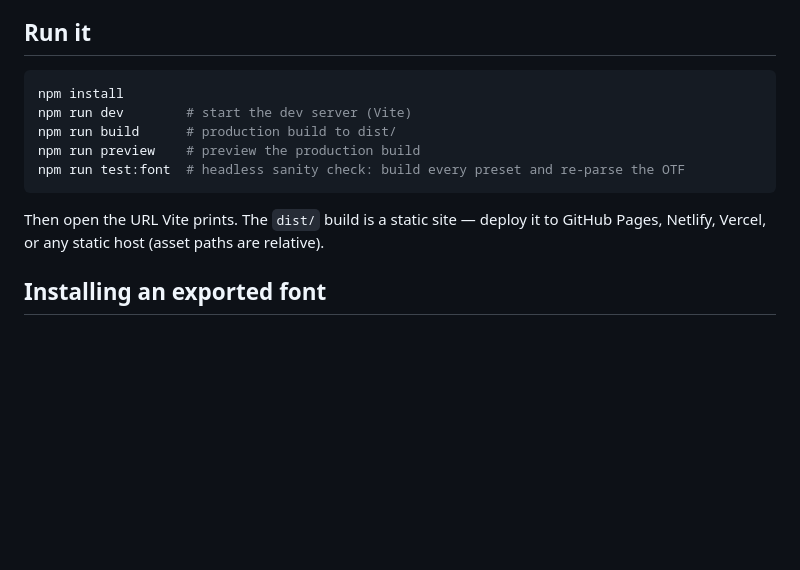
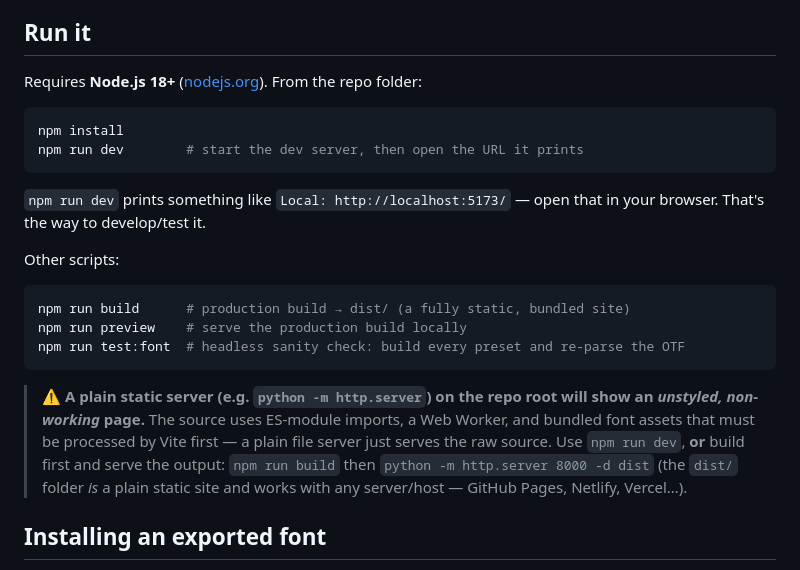
Before and after one commit to omansounds/gen_type, a Markdown page: README.md, the part around the change. Rendered like a GitHub page; blank space fills up the shorter version.

Commit message:
Docs: clarify how to run (Vite dev server), warn against plain static server
A plain static server on the repo root serves the unbundled source (ES-module
imports, worker, font assets) and renders unstyled/non-working. Document
npm run dev and the build+serve-dist alternative.

Co-Authored-By: Claude Opus 4.8 <noreply@anthropic.com>
Claude-Session: https://claude.ai/code/session_01RBM9tX26CJCXpcoRMEJQ3U

````diff
--- a/README.md
+++ b/README.md
@@ -47,16 +47,31 @@ faces of studios like [h-4.digital](https://h-4.digital/product-category/fonts/)
 
 ## Run it
 
+Requires **Node.js 18+** ([nodejs.org](https://nodejs.org)). From the repo folder:
+
 ```bash
 npm install
-npm run dev        # start the dev server (Vite)
-npm run build      # production build to dist/
-npm run preview    # preview the production build
+npm run dev        # start the dev server, then open the URL it prints
+```
+
+`npm run dev` prints something like `Local: http://localhost:5173/` — open that
+in your browser. That's the way to develop/test it.
+
+Other scripts:
+
+```bash
+npm run build      # production build → dist/ (a fully static, bundled site)
+npm run preview    # serve the production build locally
 npm run test:font  # headless sanity check: build every preset and re-parse the OTF
 ```
 
-Then open the URL Vite prints. The `dist/` build is a static site — deploy it
-to GitHub Pages, Netlify, Vercel, or any static host (asset paths are relative).
+> **⚠️ A plain static server (e.g. `python -m http.server`) on the repo root will
+> show an *unstyled, non-working* page.** The source uses ES-module imports, a Web
+> Worker, and bundled font assets that must be processed by Vite first — a plain
+> file server just serves the raw source. Use `npm run dev`, **or** build first and
+> serve the output: `npm run build` then `python -m http.server 8000 -d dist`
+> (the `dist/` folder *is* a plain static site and works with any server/host —
+> GitHub Pages, Netlify, Vercel…).
 
 ## Installing an exported font
 
````
